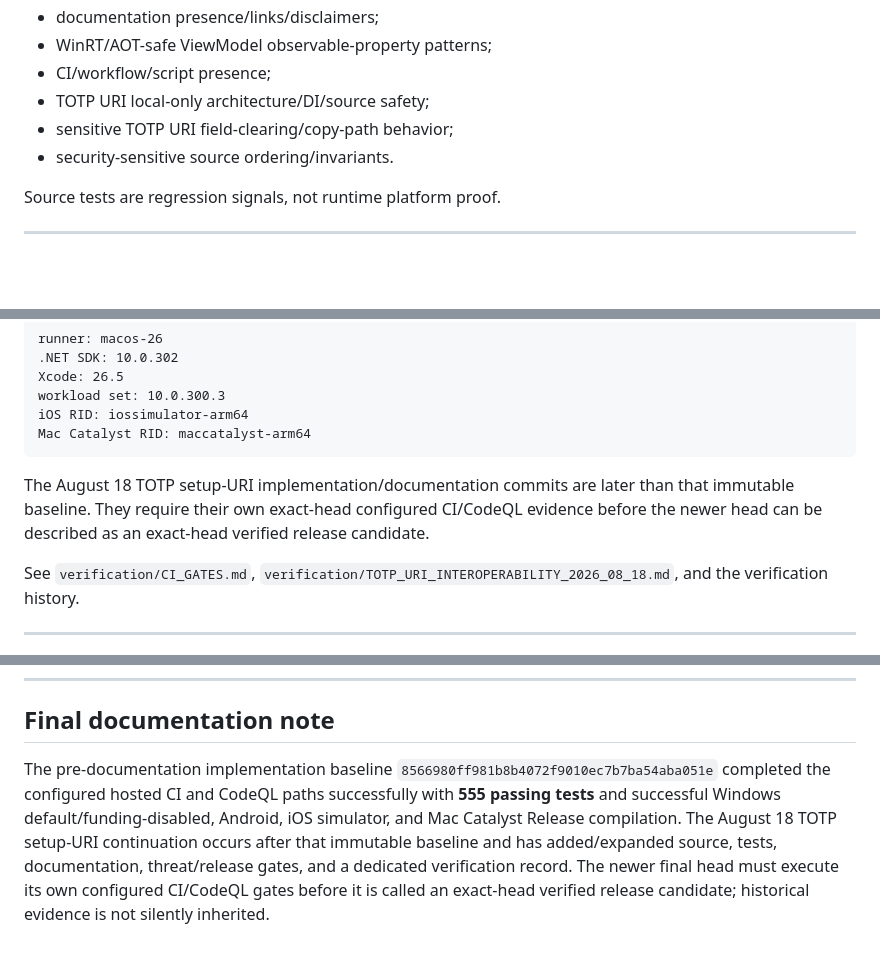
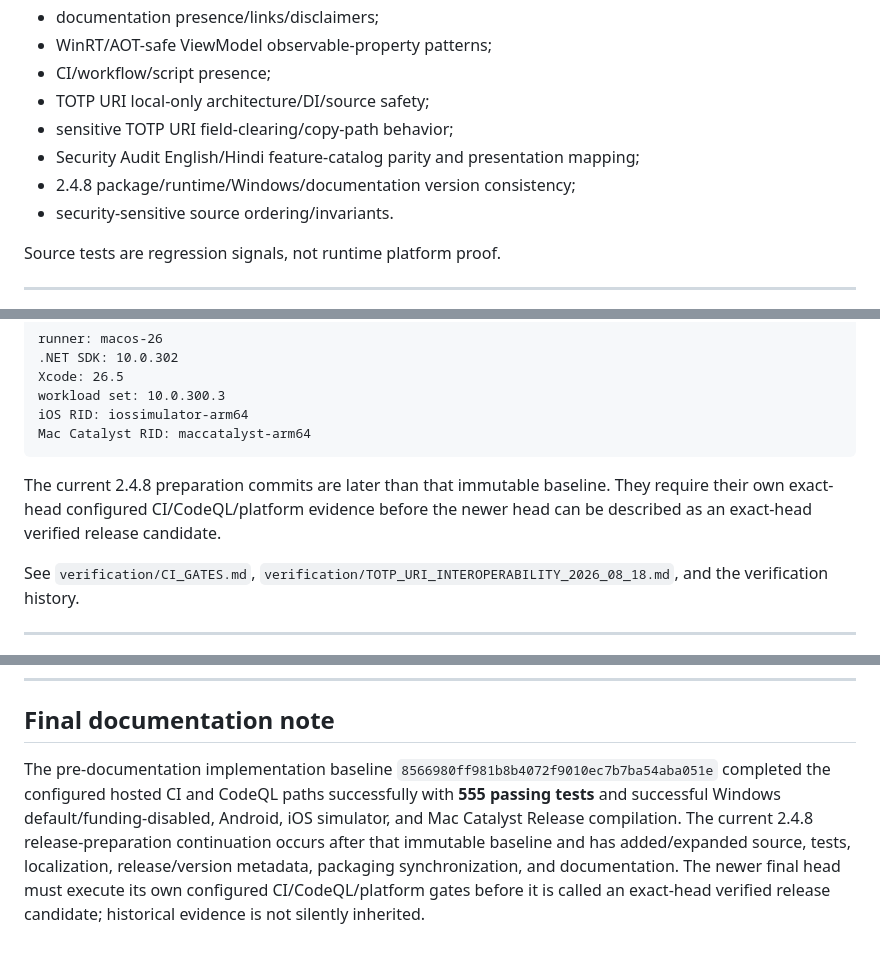
Before and after one commit to sanskarIN/CipherNest, a Markdown page: docs/COMPLETE_PROJECT_DOCUMENTATION.md, 3 parts joined by grey strips. Rendered like a GitHub page; blank space fills up the shorter version.

````diff
--- a/docs/COMPLETE_PROJECT_DOCUMENTATION.md
+++ b/docs/COMPLETE_PROJECT_DOCUMENTATION.md
@@ -1520,6 +1534,8 @@ Protect source/documentation/workflow invariants without requiring a running MAU
 - CI/workflow/script presence;
 - TOTP URI local-only architecture/DI/source safety;
 - sensitive TOTP URI field-clearing/copy-path behavior;
+- Security Audit English/Hindi feature-catalog parity and presentation mapping;
+- 2.4.8 package/runtime/Windows/documentation version consistency;
 - security-sensitive source ordering/invariants.
 
 Source tests are regression signals, not runtime platform proof.
@@ -1571,7 +1587,7 @@ iOS RID: iossimulator-arm64
 Mac Catalyst RID: maccatalyst-arm64
 ```
 
-The August 18 TOTP setup-URI implementation/documentation commits are later than that immutable baseline. They require their own exact-head configured CI/CodeQL evidence before the newer head can be described as an exact-head verified release candidate.
+The current 2.4.8 preparation commits are later than that immutable baseline. They require their own exact-head configured CI/CodeQL/platform evidence before the newer head can be described as an exact-head verified release candidate.
 
 See `verification/CI_GATES.md`, `verification/TOTP_URI_INTEROPERABILITY_2026_08_18.md`, and the verification history.
 
@@ -2111,4 +2139,4 @@ The ordered source/release roadmap is in `NEXT_STEPS.md`.
 
 ## Final documentation note
 
-The pre-documentation implementation baseline `8566980ff981b8b4072f9010ec7b7ba54aba051e` completed the configured hosted CI and CodeQL paths successfully with **555 passing tests** and successful Windows default/funding-disabled, Android, iOS simulator, and Mac Catalyst Release compilation. The August 18 TOTP setup-URI continuation occurs after that immutable baseline and has added/expanded source, tests, documentation, threat/release gates, and a dedicated verification record. The newer final head must execute its own configured CI/CodeQL gates before it is called an exact-head verified release candidate; historical evidence is not silently inherited.
+The pre-documentation implementation baseline `8566980ff981b8b4072f9010ec7b7ba54aba051e` completed the configured hosted CI and CodeQL paths successfully with **555 passing tests** and successful Windows default/funding-disabled, Android, iOS simulator, and Mac Catalyst Release compilation. The current 2.4.8 release-preparation continuation occurs after that immutable baseline and has added/expanded source, tests, localization, release/version metadata, packaging synchronization, and documentation. The newer final head must execute its own configured CI/CodeQL/platform gates before it is called an exact-head verified release candidate; historical evidence is not silently inherited.
````
Also changed, not shown: other parts of docs/COMPLETE_PROJECT_DOCUMENTATION.md (+32 -6 lines).
